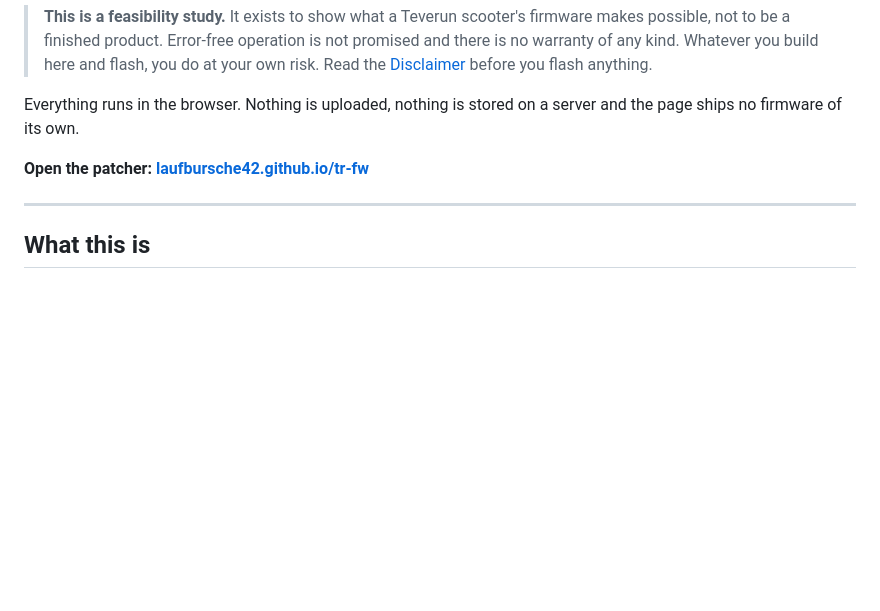
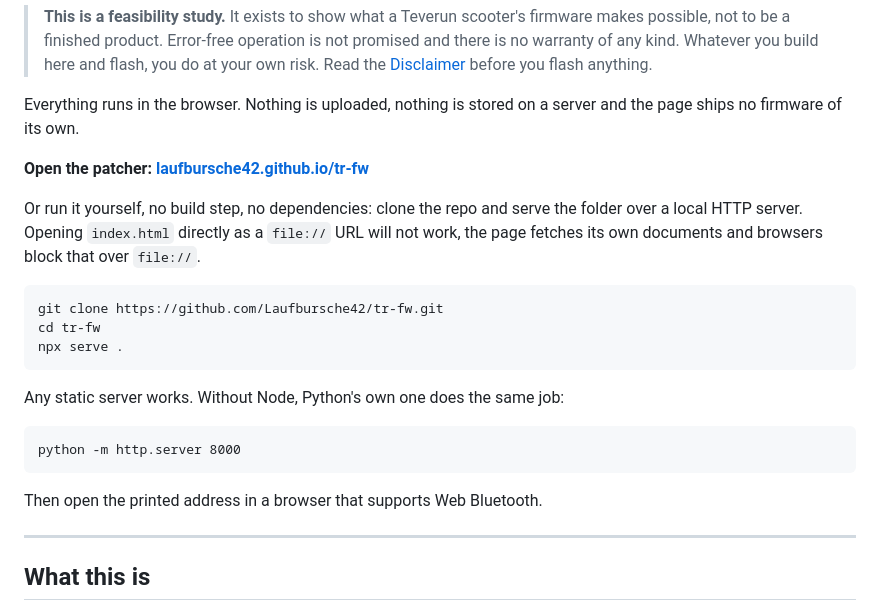
Before and after one commit to Laufbursche42/tr-fw, a Markdown page: README.md, the part around the change. GitHub-like rendering; blank space fills up the shorter version.

Commit message:
Add a run-it-locally alternative to the GitHub Pages link
Clone plus npx serve, or Python's own http.server without Node. Opening
index.html straight as a file:// URL does not work, the page fetches
its own documents and browsers block that over file://.

````diff
--- a/README.md
+++ b/README.md
@@ -7,6 +7,22 @@ A web page that builds a Laufbursche firmware for the **Teverun Fighter Mini (eK
 Everything runs in the browser. Nothing is uploaded, nothing is stored on a server and the page ships no firmware of its own.
 
 **Open the patcher: [laufbursche42.github.io/tr-fw](https://laufbursche42.github.io/tr-fw/)**
+
+Or run it yourself, no build step, no dependencies: clone the repo and serve the folder over a local HTTP server. Opening `index.html` directly as a `file://` URL will not work, the page fetches its own documents and browsers block that over `file://`.
+
+```
+git clone https://github.com/Laufbursche42/tr-fw.git
+cd tr-fw
+npx serve .
+```
+
+Any static server works. Without Node, Python's own one does the same job:
+
+```
+python -m http.server 8000
+```
+
+Then open the printed address in a browser that supports Web Bluetooth.
 
 ---
 
````
